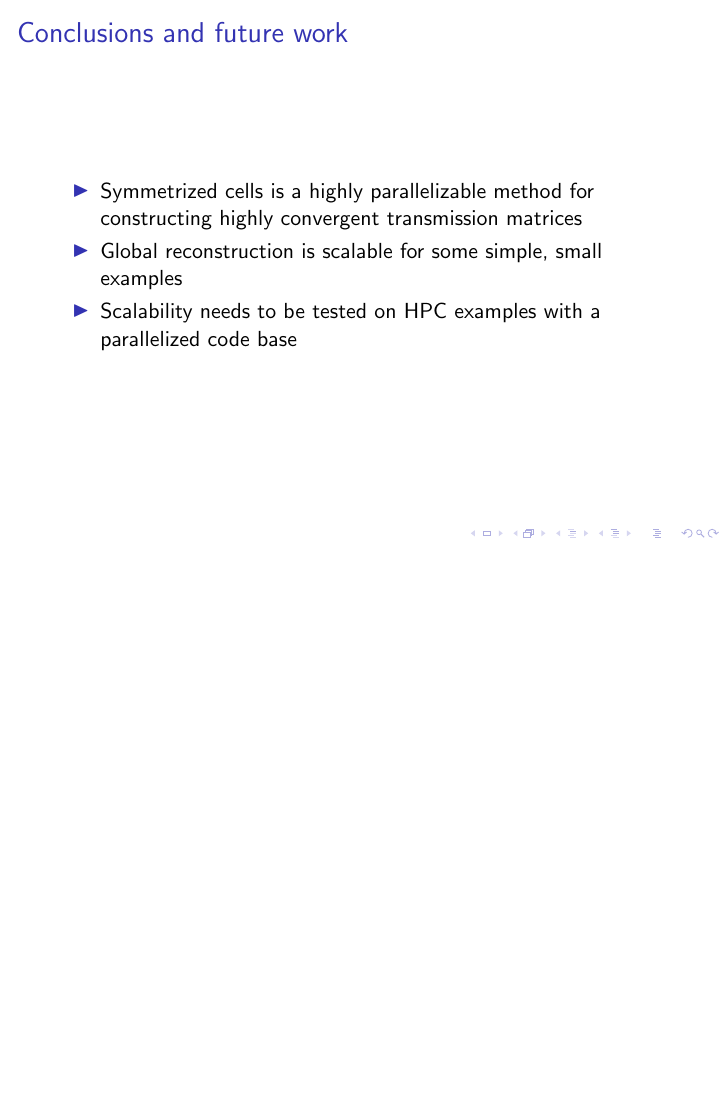
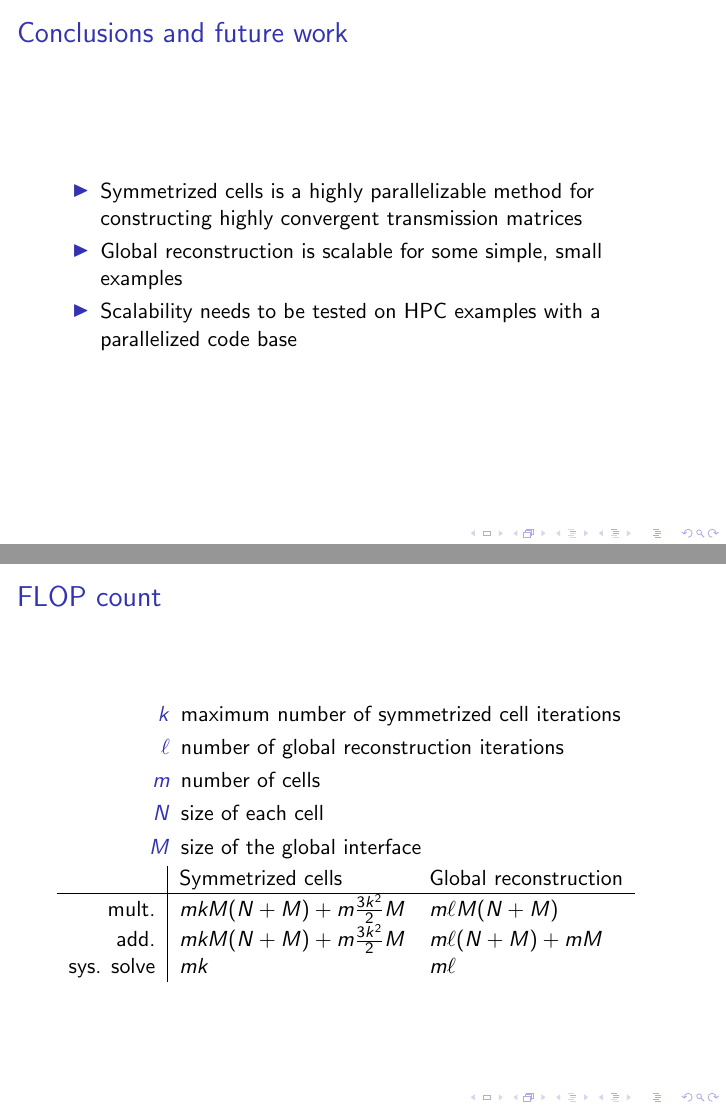
Before and after one commit to conmccoid/Presentations, LaTeX slides (Beamers/DD29/TALK_DD29_2025_trAOSM.tex): page 26 of 26 before the commit and pages 26 and 27 of 27 after it, the two joined at a grey line, the shorter picture padded with empty space. Compiled offline with pdfLaTeX; a LaTeX package or settings file that is missing is left out.

Commit message:
DD29: flop count

```diff
--- a/Beamers/DD29/TALK_DD29_2025_trAOSM.tex
+++ b/Beamers/DD29/TALK_DD29_2025_trAOSM.tex
@@ -503,4 +503,24 @@ After the symmetrized cells iterations, this spectral radius should be small, bu
 
 \end{frame}
 
+\begin{frame}
+\frametitle{FLOP count}
+
+\begin{description}
+\item[$k$] maximum number of symmetrized cell iterations
+\item[$\ell$] number of global reconstruction iterations
+\item[$m$] number of cells
+\item[$N$] size of each cell
+\item[$M$] size of the global interface
+\end{description}
+
+\begin{tabular}{r | l l}
+	& Symmetrized cells & Global reconstruction \\ \hline
+	mult. & $mkM(N+M) + m\frac{3k^2}{2} M$ & $m \ell M (N+M)$ \\
+	add. & $mkM(N+M) + m\frac{3k^2}{2} M$ & $m \ell (N+M) + mM$ \\
+	sys. solve & $mk$ & $m \ell$
+\end{tabular}
+
+\end{frame}
+
 \end{document}
```
Also changed, not shown: Beamers/DD29/TALK_DD29_2025_trAOSM.pdf.
